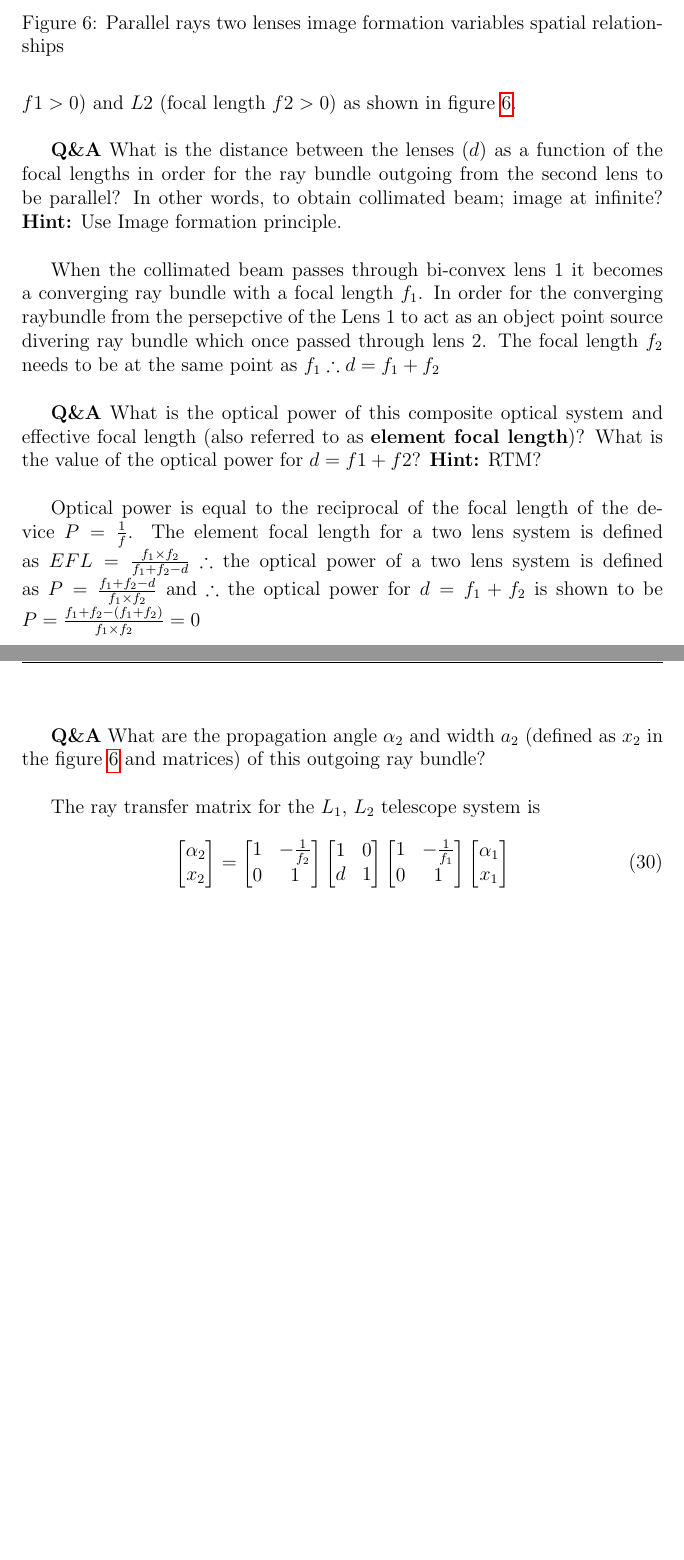
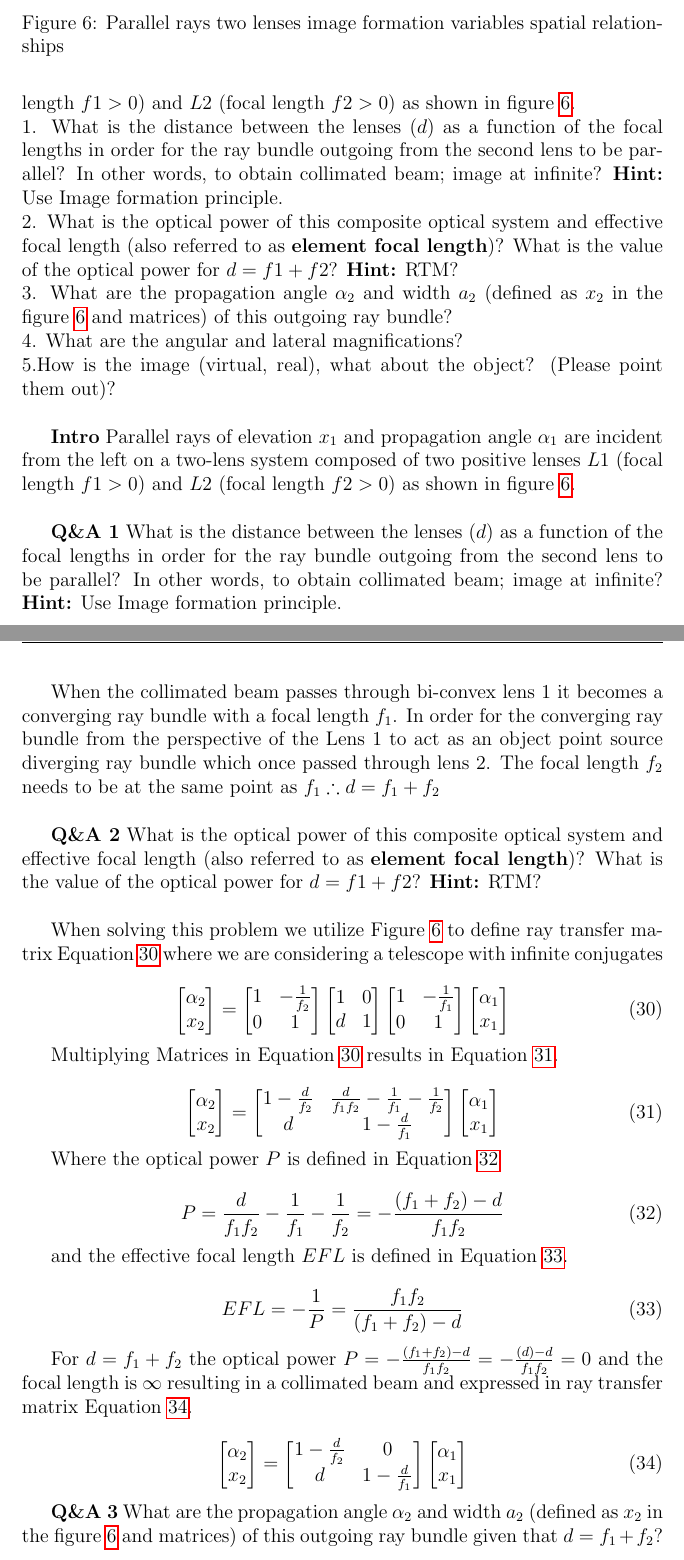
Before and after one commit to jwcrandall/ECE_6045_Fundamentals_of_Optics, a LaTeX document (main.tex, which reads hw02sol.tex): two parts of pages 10 and 11 of 13 before the commit and two parts of pages 10 and 11 of 14 after it, joined at a grey line, cut so that both start at the same text, the shorter picture padded with empty space. Compiled offline with pdfLaTeX.

Commit message:
Starting hw3

```diff
--- a/hw02sol.tex
+++ b/hw02sol.tex
@@ -8,16 +8,12 @@
 \end{figure}
 
 \textbf{Exercise 1}\\
-Parallel rays of elevation $x_1$ and propagation angle $\alpha_1$ are incident from the left on a two-lens system composed of two positive lenses $L1$ (focal length $f1>0$) and $L2$ (focal length $f2 >0)$ as shown in figure \ref{fig:2_1}.\\
 
-\textbf{Q\&A} What is the distance between the lenses ($d$) as a function of the focal lengths in order for the ray bundle outgoing from the second lens to be parallel? In other words, to obtain collimated beam; image at infinite? \textbf{Hint:} Use Image formation principle.\\
-
-When the collimated beam passes through bi-convex lens 1 it becomes a converging ray bundle with a focal length $f_1$. In order for the converging raybundle from the persepctive of the Lens 1 to act as an object point source divering ray bundle which once passed through lens 2. The focal length $f_2$ needs to be at the same point as $f_1 \therefore d = f_1 + f_2$\\
-
-\iffalse
-
-Due to the thin lens approximation, the lens thickness of $L_1$ and $L_2$ is negligible and $\therefore$ for elevation on either side of the lens $x_L = x_R = x$ . The system is surrounded by air with index $n_{air} = 1$. The ray transfer matrix for $L_1$ is
+\textbf{Full Q} Parallel rays of elevation $x_1$ and propagation angle $\alpha_1$ are incident from the left on a two-lens system composed of two positive lenses $L1$ (focal length $f1>0$) and $L2$ (focal length $f2 >0)$ as shown in figure \ref{fig:2_1}.\\
+1. What is the distance between the lenses ($d$) as a function of the focal lengths in order for the ray bundle outgoing from the second lens to be parallel? In other words, to obtain collimated beam; image at infinite? \textbf{Hint:} Use Image formation principle.\\
+2. What is the optical power of this composite optical system and effective focal length (also referred to as \textbf{element focal length})? What is the value of the optical power for $d=f1+f2$? \textbf{Hint:} RTM?\\
+3. What are the propagation angle $\alpha_2$ and width $a_2$ (defined as $x_2$ in the figure \ref{fig:2_1} and matrices) of this outgoing ray bundle? \\
+4. What are the angular and lateral magnifications?\\
+5.How is the image (virtual, real), what about the object? (Please point them out)?\\
 
 
-\begin{equation}
-\begin{bmatrix}
@@ -38,9 +20,5 @@ Due to the thin lens approximation, the lens thickness of $L_1$ and $L_2$ is neg
-    x_1
-\end{bmatrix}
-\end{equation}
+\textbf{Intro} Parallel rays of elevation $x_1$ and propagation angle $\alpha_1$ are incident from the left on a two-lens system composed of two positive lenses $L1$ (focal length $f1>0$) and $L2$ (focal length $f2 >0)$ as shown in figure \ref{fig:2_1}.\\
 
-and the ray transfer matrix for $L_2$ is
+\textbf{Q\&A 1} What is the distance between the lenses ($d$) as a function of the focal lengths in order for the ray bundle outgoing from the second lens to be parallel? In other words, to obtain collimated beam; image at infinite? \textbf{Hint:} Use Image formation principle.\\
 
-\begin{equation}
-\begin{bmatrix}
-    \alpha_2 \\
+When the collimated beam passes through bi-convex lens 1 it becomes a converging ray bundle with a focal length $f_1$. In order for the converging ray bundle from the perspective of the Lens 1 to act as an object point source diverging ray bundle which once passed through lens 2. The focal length $f_2$ needs to be at the same point as $f_1 \therefore d = f_1 + f_2$\\
@@ -117,47 +50,121 @@ solve for reciprocal matrix, and multiplying the matrices
 
-multiplying the right hand side matrices again
+%\begin{equation}
+%\begin{bmatrix}
+%    \alpha_2 \\
+%    x_2
+%\end{bmatrix}
+%=
+%\begin{bmatrix}
+%    1   & -\frac{1}{f_2} \\
+%    0   &   1
+%\end{bmatrix}
+%\begin{bmatrix}
+%    \alpha_{m}  \\
+%    x_2
+%\end{bmatrix}
+%\Rightarrow
+%\begin{bmatrix}
+%    1   & -\frac{1}{f_2} \\
+%    0   &   1
+%\end{bmatrix}^{-1}
+%\begin{bmatrix}
+%    \alpha_2 \\
+%    x_2
+%\end{bmatrix}
+%=
+%\begin{bmatrix}
+%    \alpha_{m}  \\
+%    x_2
+%\end{bmatrix}
+%\end{equation}
 
-\begin{equation}
-\begin{bmatrix}
-    \alpha_2 + \frac{x_2}{f_2}\\
-    x_2
-\end{bmatrix}
-=
-\begin{bmatrix}
-    \alpha_1 - \frac{x_1}{f_1} \\
-    d\alpha_1 + x_1 - \frac{x_1 d}{f_1}
-\end{bmatrix}
-\end{equation}
+%substitution of matrix \ref{} into matrix \ref{} results in
 
-solve for the column vectors on left and right side\\
+%\begin{equation}
+%\begin{bmatrix}
+%    1   & -\frac{1}{f_2} \\
+%    0   &   1
+%\end{bmatrix}^{-1}
+%\begin{bmatrix}
+%    \alpha_2 \\
+%    x_2
+%\end{bmatrix}
+%=
+%\begin{bmatrix}
+%    1   &   0 \\
+%    d   &   1
+%\end{bmatrix}
+%\begin{bmatrix}
+%    1   & -\frac{1}{f_1} \\
+%    0   &   1
+%\end{bmatrix}
+%\begin{bmatrix}
+%     \alpha_{1} \\
+%    x_1
+%\end{bmatrix}
+%\end{equation}
 
-\begin{equation}
-\sqrt{(\alpha_2 + \frac{x_2}{f_2})^2 + (x_2)^2} = \sqrt{(\alpha_1 - \frac{x_1}{f_1})^2 + (d\alpha_1 + x_1 - \frac{x_1 d}{f_1})^2}
-\end{equation}
+%solve for reciprocal matrix, and multiplying the matrices
 
-square both sides of equation and solve for d
+%\begin{equation}
+%\begin{bmatrix}
+%    \alpha_2 + \frac{x_2}{f_2}\\
+%    x_2
+%\end{bmatrix}
+%=
+%\begin{bmatrix}
+%    1   & -\frac{1}{f_1} \\
+%    d   & 1 -\frac{d}{f_1}
+%\end{bmatrix}
+%\begin{bmatrix}
+%    \alpha_{1} \\
+%    x_1
+%\end{bmatrix}
+%\end{equation}
 
-\begin{equation}
-\begin{aligned}
-(\alpha_2 + \frac{x_2}{f_2})^2 + (x_2)^2 - (\alpha_1 - \frac{x_1}{f_1})^2 -x_1^2 & = d^2\alpha_1^2 + \frac{x_1^2 d^2}{f_1^2}\\
-                                                                               & + d \alpha_1 x_1 - \frac{x_1^2 d}{f_1} - \frac{x_1^2 d^2 \alpha_1}{f_1}
-\end{aligned}
-\end{equation}
+%multiplying the right hand side matrices again
 
-\begin{equation}
-\begin{aligned}
-(\alpha_2 + \frac{x_2}{f_2})^2 + (x_2)^2 - (\alpha_1 - \frac{x_1}{f_1})^2 -x_1^2 & = d^2(\alpha_1^2 + \frac{x_1^2}{f_1^2} - \frac{x_1^2\alpha_1}{f_1})\\
-                                                                                 & + d(\alpha_1 x_1 - \frac{x_1^2}{f_1})
-\end{aligned}
-\end{equation}
+%\begin{equation}
+%\begin{bmatrix}
+%    \alpha_2 + \frac{x_2}{f_2}\\
+%    x_2
+%\end{bmatrix}
+%=
+%\begin{bmatrix}
+%    \alpha_1 - \frac{x_1}{f_1} \\
+%    d\alpha_1 + x_1 - \frac{x_1 d}{f_1}
+%\end{bmatrix}
+%\end{equation}
 
-square both sides of equation and solve for d and expand \\
+%solve for the column vectors on left and right side\\
 
-Simplify with the knowledge that for the outgoing ray bundle from the second lens to be parallel $\alpha_1 = \alpha_2$ and $\therefore$ we can relabel $\alpha_1 = \alpha_2 =\alpha$.\\
+%\begin{equation}
+%\sqrt{(\alpha_2 + \frac{x_2}{f_2})^2 + (x_2)^2} = \sqrt{(\alpha_1 - \frac{x_1}{f_1})^2 + (d\alpha_1 + x_1 - \frac{x_1 d}{f_1})^2}
+%\end{equation}
 
-\\ Trigonometrically we can state that $\tan(\alpha_m) = \frac{x_2}{d}$. For the outgoing ray bundle from the second lens to be parallel $\alpha_1 = \alpha_2$.\\
+%square both sides of equation and solve for d
 
-\fi
+%\begin{equation}
+%\begin{aligned}
+%(\alpha_2 + \frac{x_2}{f_2})^2 + (x_2)^2 - (\alpha_1 - \frac{x_1}{f_1})^2 -x_1^2 & = d^2\alpha_1^2 + \frac{x_1^2 d^2}{f_1^2}\\
+%                                                                              & + d \alpha_1 x_1 - \frac{x_1^2 d}{f_1} - \frac{x_1^2 d^2 \alpha_1}{f_1}
+%\end{aligned}
+%\end{equation}
+
+%\begin{equation}
+%\begin{aligned}
+%(\alpha_2 + \frac{x_2}{f_2})^2 + (x_2)^2 - (\alpha_1 - \frac{x_1}{f_1})^2 -x_1^2 & = d^2(\alpha_1^2 + \frac{x_1^2}{f_1^2} - %\frac{x_1^2\alpha_1}{f_1})\\
+%                                                                                 & + d(\alpha_1 x_1 - \frac{x_1^2}{f_1})
+%\end{aligned}
+%\end{equation}
+
+%square both sides of equation and solve for d and expand \\
+
+%Simplify with the knowledge that for the outgoing ray bundle from the second lens to be parallel $\alpha_1 = \alpha_2$ and $\therefore$ we %can relabel $\alpha_1 = \alpha_2 =\alpha$.\\
+
+%\\ Trigonometrically we can state that $\tan(\alpha_m) = \frac{x_2}{d}$. For the outgoing ray bundle from the second lens to be parallel %$\alpha_1 = \alpha_2$.\\
+
+%\fi
 
 %\begin{equation}
 %\begin{aligned}
@@ -189,29 +196,18 @@ Simplify with the knowledge that for the outgoing ray bundle from the second len
 %\end{equation}
 
 
+\textbf{Q\&A 2} What is the optical power of this composite optical system and effective focal length (also referred to as \textbf{element focal length})? What is the value of the optical power for $d=f1+f2$? \textbf{Hint:} RTM?\\
 
+When solving this problem we utilize Figure \ref{fig:2_1} to define ray transfer matrix Equation \ref{eq:2_1} where we are considering a telescope with infinite conjugates
 
-
-
-
-\textbf{Q\&A} What is the optical power of this composite optical system and effective focal length (also referred to as \textbf{element focal length})? What is the value of the optical power for $d=f1+f2$? \textbf{Hint:} RTM?\\
-
-Optical power is equal to the reciprocal of the focal length of the device $P=\frac{1}{f}$. The element focal length for a two lens system is defined as $EFL = \frac{f_1 \times f_2}{f_1 + f_2 - d}$ $\therefore$ the optical power of a two lens system is defined as $P=\frac{f_1 + f_2 -d}{f_1 \times f_2}$ and $\therefore$ the optical power for $d=f_1 + f_2$ is shown to be $P=\frac{f_1 + f_2 - (f_1 + f_2)}{f_1 \times f_2} = 0$\\
-
-\textbf{Q\&A} What are the propagation angle $\alpha_2$ and width $a_2$ (defined as $x_2$ in the figure \ref{fig:2_1} and matrices) of this outgoing ray bundle? \\
-
-
-%$\alpha_2$ and width(z in Joseph Crandall's coordinate system) $z_2$ are spatially indicated in figure \ref{fig:2_1}.\\
-The ray transfer matrix for the $L_1$, $L_2$ telescope system is
-
-\begin{equation}
+\begin{equation}\label{eq:2_1}
 \begin{bmatrix}
     \alpha_2 \\
     x_2
 \end{bmatrix}
 =
 \begin{bmatrix}
-    1   & -\frac{1}{f_2} \\
+    1   &   -\frac{1}{f_2} \\
     0   &   1
 \end{bmatrix}
 \begin{bmatrix}
@@ -219,18 +215,63 @@ The ray transfer matrix for the $L_1$, $L_2$ telescope system is
     d   &   1
 \end{bmatrix}
 \begin{bmatrix}
-    1   & -\frac{1}{f_1} \\
+    1   &   -\frac{1}{f_1} \\
     0   &   1
 \end{bmatrix}
 \begin{bmatrix}
-    \alpha_{1}  \\
+    \alpha_{1} \\
     x_1
 \end{bmatrix}
 \end{equation}
 
+Multiplying Matrices in Equation \ref{eq:2_1} results in Equation \ref{eq:2_2}.
 
-\textbf{Q\&A} What are the angular and lateral magnifications?\\
+\begin{equation}\label{eq:2_2}
+\begin{bmatrix}
+    \alpha_2 \\
+    x_2
+\end{bmatrix}
+=
+\begin{bmatrix}
+    1 - \frac{d}{f_2}   &  \frac{d}{f_1 f_2} - \frac{1}{f_1} - \frac{1}{f_2} \\
+    d                   &   1 - \frac{d}{f_1}
+\end{bmatrix}
+\begin{bmatrix}
+    \alpha_{1} \\
+    x_1
+\end{bmatrix}
+\end{equation}
 
-The angular magnification is defined as $M_A = \frac{-s_o}{s_1}$ and the lateral magnification (sometimes called linear or transverse) is defined as $M_T = \frac{-s_i}{s_o}$. $s_o$ and $s_i$ are indicated spatially in figure \ref{fig:2_1}\\
+Where the optical power $P$ is defined in Equation \ref{eq:2_3}
 
-\textbf{Q\&A} How is the image (virtual, real), what about the object? (Please point them out)\\
+\begin{equation}\label{eq:2_3}
+P = \frac{d}{f_1 f_2} - \frac{1}{f_1} - \frac{1}{f_2} = - \frac{(f_1+f_2)-d}{f_1 f_2}
+\end{equation}
+
+and the effective focal length $EFL$ is defined in Equation \ref{eq:2_4}.
+
+\begin{equation}\label{eq:2_4}
+EFL = -\frac{1}{P} = \frac{f_1 f_2}{(f_1+f_2)-d}
+\end{equation}
+
+For $d = f_1 + f_2$ the optical power $P = - \frac{(f_1+f_2)-d}{f_1 f_2} = - \frac{(d)-d}{f_1 f_2} = 0$ and the focal length is $\infty$ resulting in a collimated beam and expressed in ray transfer matrix Equation \ref{eq:2_5}.
+
+\begin{equation}\label{eq:2_5}
+\begin{bmatrix}
+    \alpha_2 \\
+    x_2
+\end{bmatrix}
+=
+\begin{bmatrix}
+    1 - \frac{d}{f_2}   &  0 \\
+    d                   &  1 - \frac{d}{f_1}
+\end{bmatrix}
+\begin{bmatrix}
+    \alpha_{1} \\
+    x_1
+\end{bmatrix}
+\end{equation}
+
+%Optical power is equal to the reciprocal of the focal length of the device $P=\frac{1}{f}$. The element focal length for a two lens system is defined as $EFL = \frac{f_1 \times f_2}{f_1 + f_2 - d}$ $\therefore$ the optical power of a two lens system is defined as $P=\frac{f_1 + f_2 -d}{f_1 \times f_2}$ and $\therefore$ the optical power for $d=f_1 + f_2$ is shown to be $P=\frac{f_1 + f_2 - (f_1 + f_2)}{f_1 \times f_2} = 0$\\
+
+\textbf{Q\&A 3} What are the propagation angle $\alpha_2$ and width $a_2$ (defined as $x_2$ in the figure \ref{fig:2_1} and matrices) of this outgoing ray bundle given that $d=f_1 + f_2?\\
```
Also changed, not shown: hw03sol.tex (added, +8 -0 lines), main.tex (+9 -10 lines), figures/hw2/hw2_1.png, hw02sol.tex (150 more changed lines).
